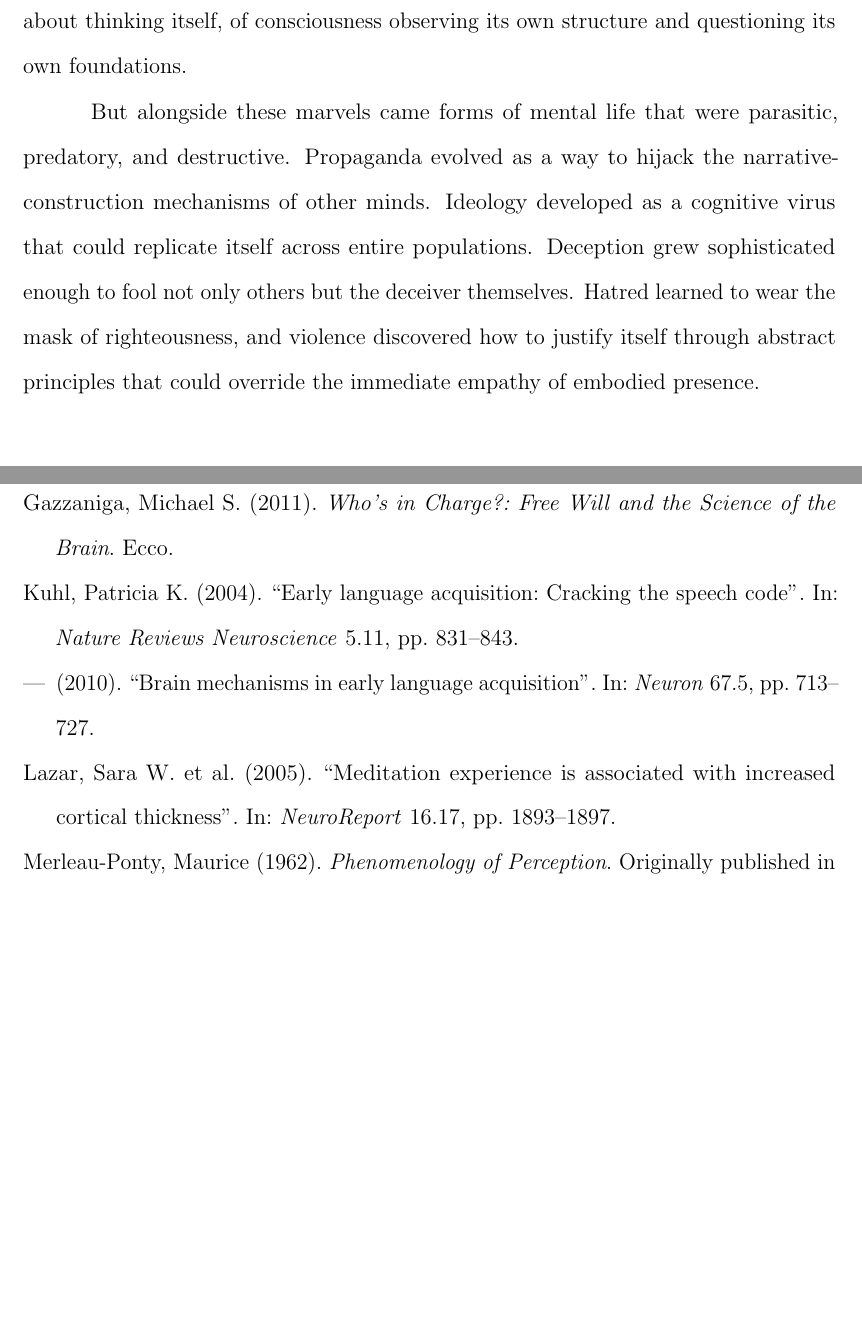
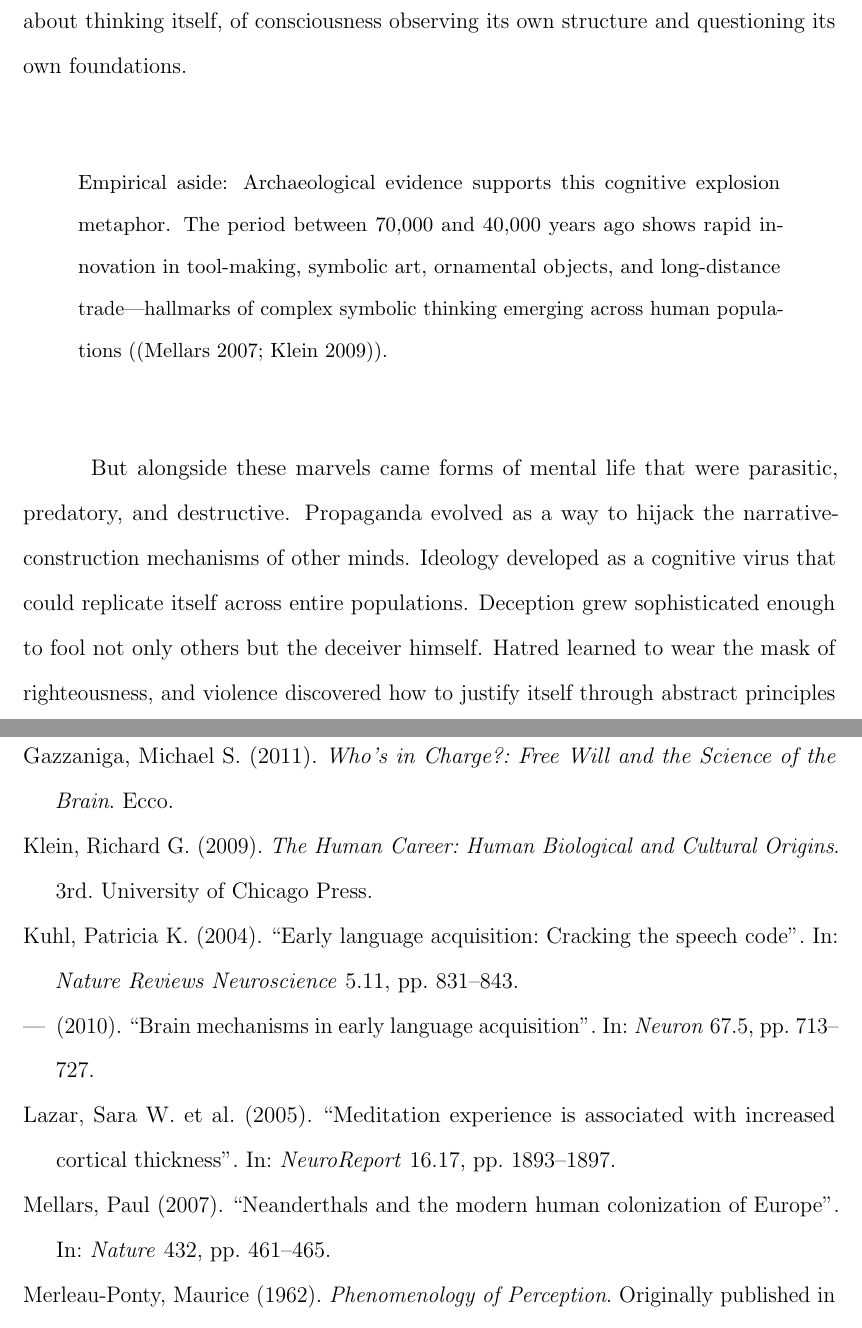
Before and after one commit to PelicansPerspective/The-Serpents-Sentence, a LaTeX thesis (Manuscript/main.tex, which reads Manuscript/chapter-5-cambrian-mind.tex, Manuscript/references.bib): two parts of pages 70 and 104 of 104 before the commit and two parts of pages 70 and 104 of 105 after it, joined at a grey line, cut so that both start at the same text, the shorter picture padded with empty space. The pictures show the PDF file Manuscript/main.pdf that the author committed with the source.

Commit message:
Ch.5: refine prose flow and add archaeological empirical aside with Mellars/Klein citations; resolve biber pass cleanly

```diff
--- a/Manuscript/chapter-5-cambrian-mind.tex
+++ b/Manuscript/chapter-5-cambrian-mind.tex
@@ -30,7 +30,11 @@ Consider the explosion in just the first few thousand years after language fully
 
 The cognitive Cambrian created mental ecologies of stunning complexity and beauty. Poetry emerged as a form of consciousness that could compress the entirety of human experience into crystalline arrangements of sound and meaning. Mathematics developed as a way of thinking that could manipulate pure relationships divorced from any physical substrate. Philosophy grew as a form of awareness capable of thinking about thinking itself, of consciousness observing its own structure and questioning its own foundations.
 
-But alongside these marvels came forms of mental life that were parasitic, predatory, and destructive. Propaganda evolved as a way to hijack the narrative-construction mechanisms of other minds. Ideology developed as a cognitive virus that could replicate itself across entire populations. Deception grew sophisticated enough to fool not only others but the deceiver themselves. Hatred learned to wear the mask of righteousness, and violence discovered how to justify itself through abstract principles that could override the immediate empathy of embodied presence.
+\begin{quote}\small
+Empirical aside: Archaeological evidence supports this cognitive explosion metaphor. The period between 70,000 and 40,000 years ago shows rapid innovation in tool-making, symbolic art, ornamental objects, and long-distance trade—hallmarks of complex symbolic thinking emerging across human populations (\parencite{mellars2007neanderthal,klein2009birth}).
+\end{quote}
+
+But alongside these marvels came forms of mental life that were parasitic, predatory, and destructive. Propaganda evolved as a way to hijack the narrative-construction mechanisms of other minds. Ideology developed as a cognitive virus that could replicate itself across entire populations. Deception grew sophisticated enough to fool not only others but the deceiver himself. Hatred learned to wear the mask of righteousness, and violence discovered how to justify itself through abstract principles that could override the immediate empathy of embodied presence.
 
 \section{Predators in the Symbolic Sea}
 
--- a/Manuscript/references.bib
+++ b/Manuscript/references.bib
@@ -327,3 +327,11 @@
     publisher = {MIT Press},
     year = {1956}
 }
+
+% Archaeological Evidence for Cognitive Revolution
+@article{mellars2007neanderthal,
+    author = {Mellars, Paul},
+    title = {Neanderthals and the modern human colonization of Europe},
+    journal = {Nature},
+    year = {2007},
+    volume = {432},
@@ -329,0 +343,5 @@
+    title = {The Human Career: Human Biological and Cultural Origins},
+    publisher = {University of Chicago Press},
+    year = {2009},
+    edition = {3rd}
+}
```
Also changed, not shown: Manuscript/main.pdf, Manuscript/chapter-5-cambrian-mind.tex (8 more changed lines), Manuscript/references.bib (5 more changed lines).
